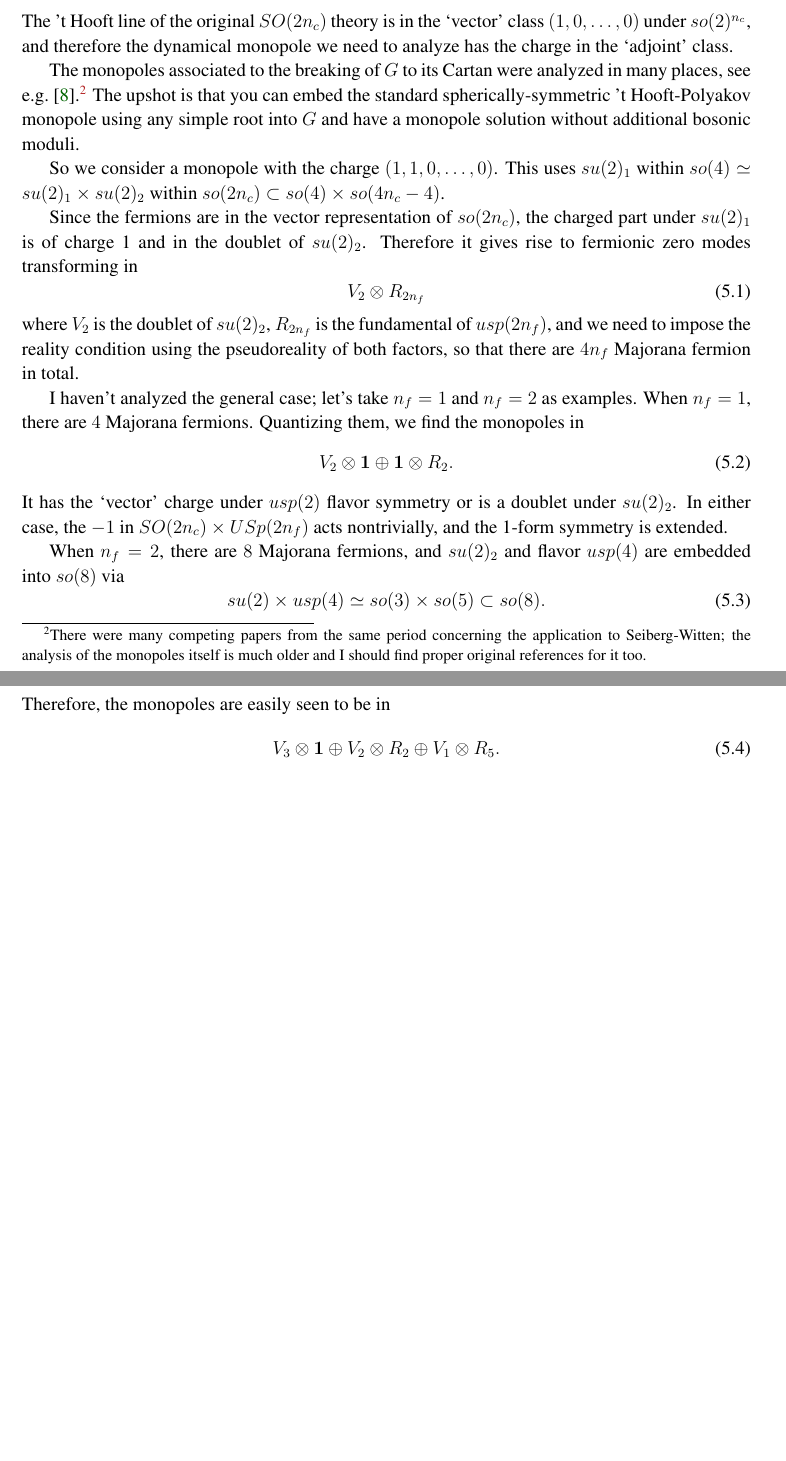
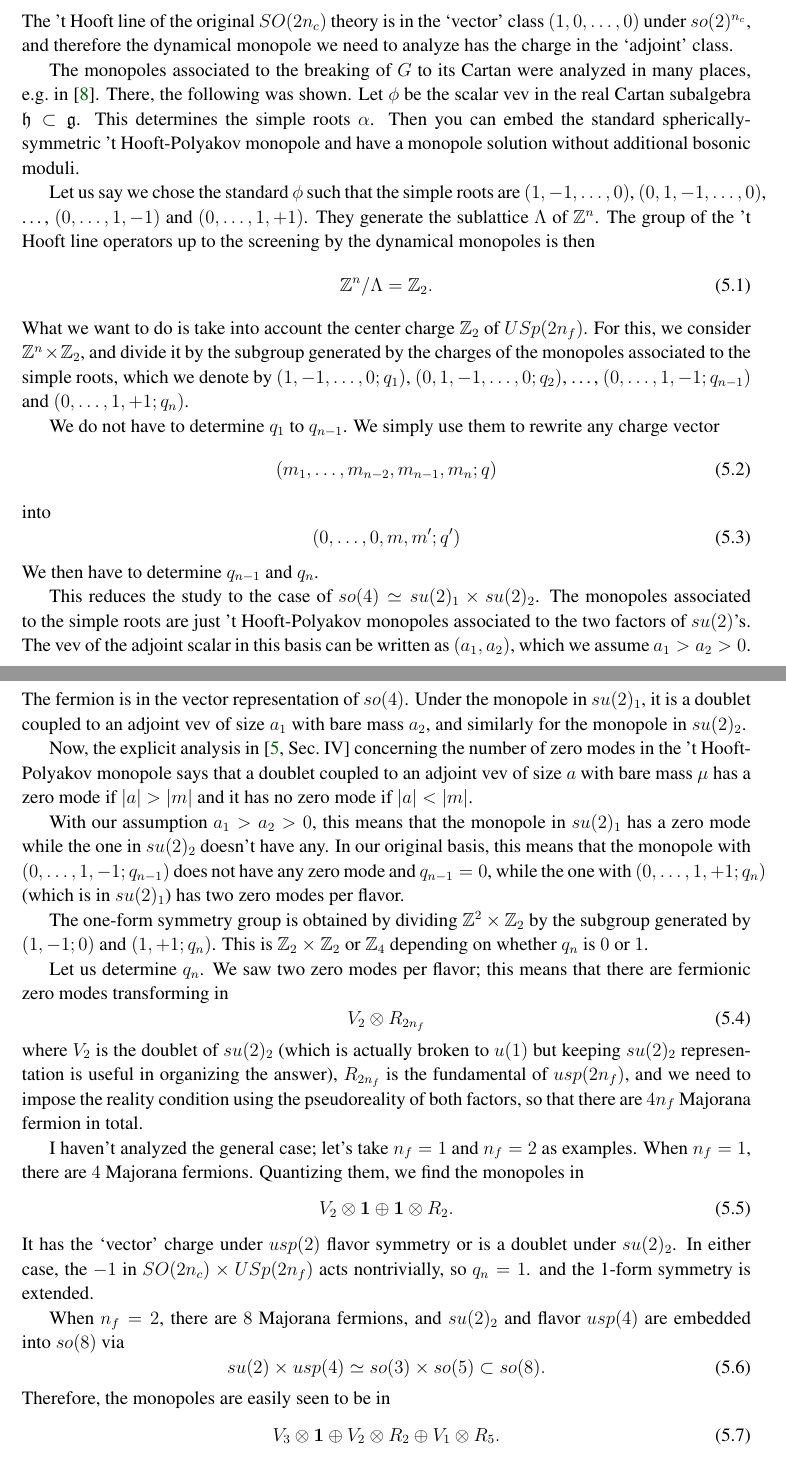
Before and after one commit to yujitach/seiberg, a LaTeX document (memo.tex): two parts of pages 3 and 4 of 12 before the commit and two parts of pages 3 and 4 of 13 after it, joined at a grey line, cut so that both start at the same text, the shorter picture padded with empty space. Compiled offline with pdfLaTeX.

Commit message:
refinements in counting zero modes

```diff
--- a/memo.tex
+++ b/memo.tex
@@ -270,20 +270,57 @@ The 't Hooft line of the original $SO(2n_c)$ theory is in the `vector' class
 $(1,0,\ldots,0)$ under $so(2)^{n_c}$,
 and therefore the dynamical monopole we need to analyze has the charge in the `adjoint' class.
 
-The monopoles associated to the breaking of $G$ to its Cartan were analyzed in many places, see e.g.~\cite{Gauntlett:1996cw}.\footnote{%
-There were many competing papers from the same period concerning the application to Seiberg-Witten;
-the analysis of the monopoles itself is much older and I should find proper original references for it too.
-}
-The upshot is that you can embed the standard spherically-symmetric 't Hooft-Polyakov monopole using any simple root into $G$ and have a monopole solution without additional bosonic moduli.
+The monopoles associated to the breaking of $G$ to its Cartan were analyzed in many places,
+e.g.~in \cite{Weinberg:1979zt}.
+There, the following was shown.
+Let $\phi$ be the scalar vev in the real Cartan subalgebra $\mathfrak{h}\subset \mathfrak{g}$.
+This determines the simple roots $\alpha$.
+Then you can embed the standard spherically-symmetric 't Hooft-Polyakov monopole and have a monopole solution without additional bosonic moduli.
 
-So we consider a monopole with the charge $(1,1,0,\ldots,0)$.
-This uses $su(2)_1$ within $so(4)\simeq su(2)_1\times su(2)_2$ within $so(2n_c)\subset so(4)\times so(4n_c-4)$.
+Let us say we chose the standard $\phi$ such that the simple roots are $(1,-1,\ldots,0)$,
+$(0,1,-1,\ldots,0)$, \ldots, $(0,\ldots,1,-1)$ and $(0,\ldots,1,+1)$.
+They generate the sublattice $\Lambda$ of $\bZ^n$.
+The group of the 't Hooft line operators up to the screening by the dynamical monopoles is then \begin{equation}
+\bZ^n / \Lambda = \bZ_2.
+\end{equation}
+What we want to do is take into account the center charge $\bZ_2$ of $USp(2n_f)$.
+For this, we consider $\bZ^n\times \bZ_2$,
+and divide it by the subgroup generated by the charges of the monopoles associated to the simple roots,
+which we denote by $(1,-1,\ldots, 0; q_1)$, $(0,1,-1,\ldots, 0; q_2)$, \ldots,
+$(0,\ldots, 1,-1; q_{n-1})$ and $(0,\ldots,1,+1; q_n)$.
 
-Since the fermions are in the vector representation of $so(2n_c)$,
-the charged part under $su(2)_1$ is of charge 1 and in the doublet of $su(2)_2$.
-Therefore it gives rise to fermionic zero modes transforming in \begin{equation}
+We do not have to determine $q_1$ to $q_{n-1}$. We simply use them to rewrite any charge vector \begin{equation}
+(m_1,\ldots, m_{n-2}, m_{n-1},m_n; q)
+\end{equation}
+into \begin{equation}
+(0,\ldots,0, m, m' ; q')
+\end{equation}
+We then have to determine $q_{n-1}$ and $q_n$.
+
+This reduces the study to the case of $so(4)\simeq su(2)_1 \times su(2)_2$.
+The monopoles associated to the simple roots are just 't Hooft-Polyakov monopoles associated to the two factors of $su(2)$'s.
+The vev of the adjoint scalar in this basis can be written as $(a_1,a_2)$, which we assume $a_1>a_2>0$.
+The fermion is in the vector representation of $so(4)$.
+Under the monopole in $su(2)_1$, it is a doublet coupled to an adjoint vev of size $a_1$ with bare mass $a_2$,
+and similarly for the monopole in $su(2)_2$.
+
+Now, the explicit analysis in \cite[Sec.~IV]{Callias:1977kg} concerning the number of zero modes in the 't Hooft-Polyakov monopole says that
+a doublet coupled to an adjoint vev of size $a$ with bare mass $\mu$ has
+ a zero mode if $|a|>|m|$ and
+ it has no zero mode if $|a|<|m|$.
+
+With our assumption $a_1>a_2>0$, this means that the monopole in $su(2)_1$ has a zero mode while the one in $su(2)_2$ doesn't have any.
+In our original basis, this means that the monopole with $(0,\ldots,1,-1;q_{n-1})$ does not have any zero mode and $q_{n-1}=0$,
+while the one with $(0,\ldots,1,+1;q_n)$  (which is in $su(2)_1$) has two zero modes per flavor.
+
+The one-form symmetry group is obtained by dividing $\bZ^2\times \bZ_2$ by the subgroup generated by $(1,-1;0)$ and $(1,+1;q_n)$.
+This is $\bZ_2\times \bZ_2$ or $\bZ_4$ depending on whether $q_n$ is $0$ or $1$.
+
+Let us determine $q_n$.
+We saw two zero modes per flavor;
+this means that there are fermionic zero modes transforming in \begin{equation}
 V_{2} \otimes R_{2n_f}
-\end{equation} where $V_2$ is the doublet of $su(2)_2$,
+\end{equation} where $V_2$ is the doublet of $su(2)_2$ (which is actually broken to $u(1)$ but keeping $su(2)_2$ representation is useful in organizing the answer),
 $R_{2n_f}$ is the fundamental of $usp(2n_f)$,
 and we need to impose the reality condition using the pseudoreality of both factors,
 so that there are $4n_f$ Majorana fermion in total.
@@ -295,7 +332,7 @@ V_2 \otimes \mathbf{1} \oplus \mathbf{1}\otimes R_2.
 \end{equation}
 %I think we should take the spacetime scalar as indicative, (which needs to be justified)
 It has the `vector' charge under $usp(2)$ flavor symmetry or is a doublet under $su(2)_2$.
-In either case, the $-1$ in $SO(2n_c)\times USp(2n_f)$ acts nontrivially,
+In either case, the $-1$ in $SO(2n_c)\times USp(2n_f)$ acts nontrivially, so $q_n=1$.
 and the 1-form symmetry is extended.
 
 When $n_f=2$, there are $8$ Majorana fermions,
```
Also changed, not shown: ref.bib (+9 -0 lines), memo.pdf, memo.tex (4 more changed lines).
